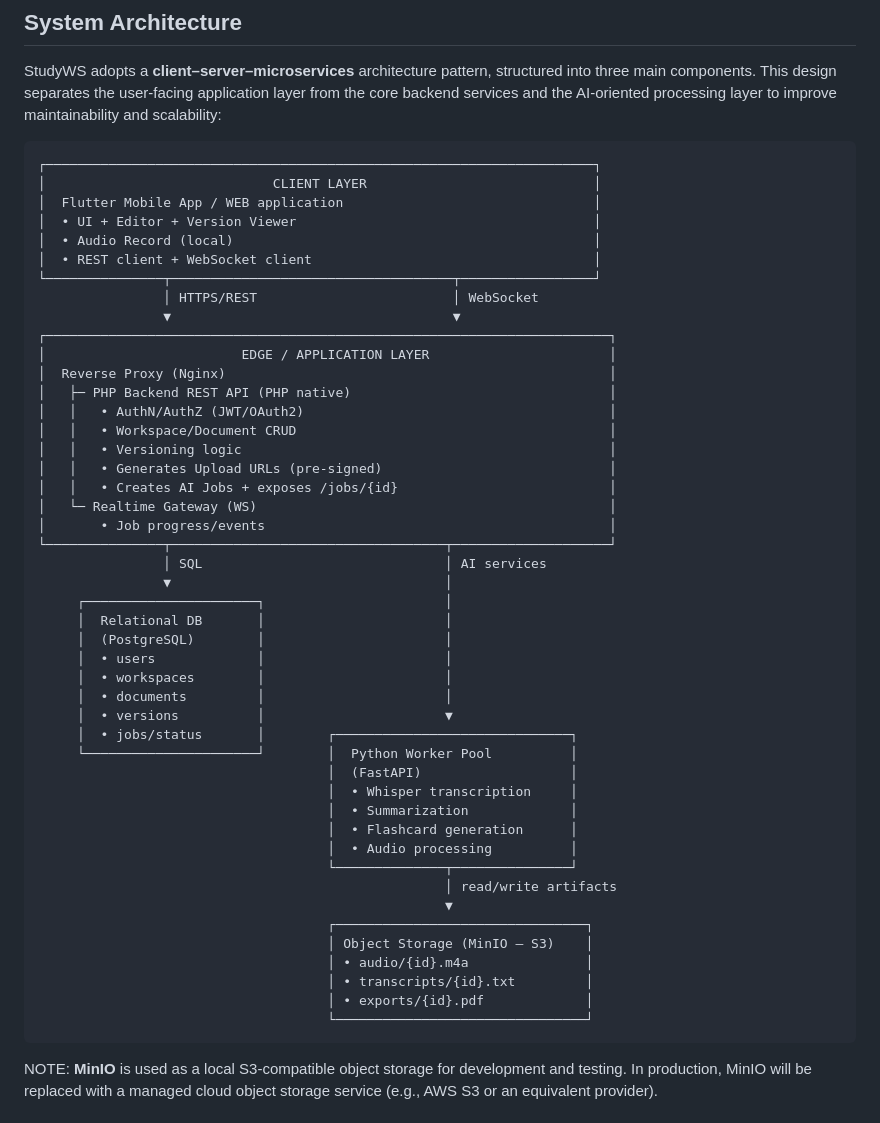
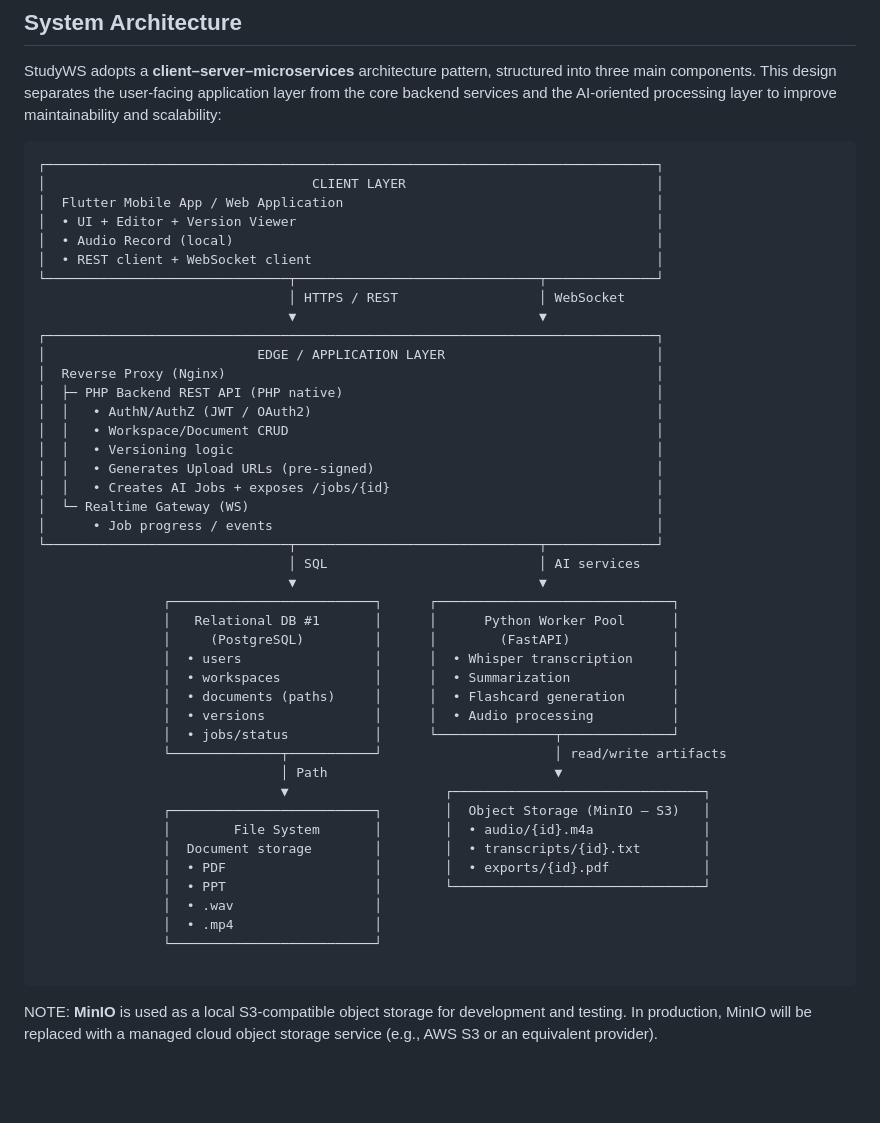
Before and after one commit to simonesiega/studyWS, a Markdown page: presentation.md, the part around the change. Drawn GitHub-style; blank space fills up the shorter version.

Commit message:
Update System Architecture in presentation.md

````diff
--- a/presentation.md
+++ b/presentation.md
@@ -60,52 +60,49 @@ StudyWS adopts a **client–server–microservices** architecture pattern, struc
 This design separates the user-facing application layer from the core backend services and the AI-oriented processing layer to improve maintainability and scalability:
 
 ```
-┌──────────────────────────────────────────────────────────────────────┐
-│                             CLIENT LAYER                             │
-│  Flutter Mobile App / WEB application                                │
-│  • UI + Editor + Version Viewer                                      │
-│  • Audio Record (local)                                              │
-│  • REST client + WebSocket client                                    │
-└───────────────┬────────────────────────────────────┬─────────────────┘
-                │ HTTPS/REST                         │ WebSocket
-                ▼                                    ▼
-┌────────────────────────────────────────────────────────────────────────┐
-│                         EDGE / APPLICATION LAYER                       │
-│  Reverse Proxy (Nginx)                                                 │
-│   ├─ PHP Backend REST API (PHP native)                                 │
-│   │   • AuthN/AuthZ (JWT/OAuth2)                                       │
-│   │   • Workspace/Document CRUD                                        │
-│   │   • Versioning logic                                               │
-│   │   • Generates Upload URLs (pre-signed)                             │
-│   │   • Creates AI Jobs + exposes /jobs/{id}                           │
-│   └─ Realtime Gateway (WS)                                             │
-│       • Job progress/events                                            │
-└───────────────┬───────────────────────────────────┬────────────────────┘
-                │ SQL                               │ AI services
-                ▼                                   │
-     ┌──────────────────────┐                       │
-     │  Relational DB       │                       │
-     │  (PostgreSQL)        │                       │
-     │  • users             │                       │
-     │  • workspaces        │                       │
-     │  • documents         │                       │
-     │  • versions          │                       ▼
-     │  • jobs/status       │        ┌──────────────────────────────┐
-     └──────────────────────┘        │  Python Worker Pool          │
-                                     │  (FastAPI)                   │
-                                     │  • Whisper transcription     │
-                                     │  • Summarization             │
-                                     │  • Flashcard generation      │
-                                     │  • Audio processing          │
-                                     └──────────────┬───────────────┘
-                                                    │ read/write artifacts
-                                                    ▼
-                                     ┌────────────────────────────────┐
-                                     │ Object Storage (MinIO – S3)    │
-                                     │ • audio/{id}.m4a               │
-                                     │ • transcripts/{id}.txt         │
-                                     │ • exports/{id}.pdf             │
-                                     └────────────────────────────────┘
+┌──────────────────────────────────────────────────────────────────────────────┐
+│                                  CLIENT LAYER                                │
+│  Flutter Mobile App / Web Application                                        │
+│  • UI + Editor + Version Viewer                                              │
+│  • Audio Record (local)                                                      │
+│  • REST client + WebSocket client                                            │
+└───────────────────────────────┬───────────────────────────────┬──────────────┘
+                                │ HTTPS / REST                  │ WebSocket
+                                ▼                               ▼
+┌──────────────────────────────────────────────────────────────────────────────┐
+│                           EDGE / APPLICATION LAYER                           │
+│  Reverse Proxy (Nginx)                                                       │
+│  ├─ PHP Backend REST API (PHP native)                                        │
+│  │   • AuthN/AuthZ (JWT / OAuth2)                                            │
+│  │   • Workspace/Document CRUD                                               │
+│  │   • Versioning logic                                                      │
+│  │   • Generates Upload URLs (pre-signed)                                    │
+│  │   • Creates AI Jobs + exposes /jobs/{id}                                  │
+│  └─ Realtime Gateway (WS)                                                    │
+│      • Job progress / events                                                 │
+└───────────────────────────────┬───────────────────────────────┬──────────────┘
+                                │ SQL                           │ AI services
+                                ▼                               ▼
+                ┌──────────────────────────┐      ┌──────────────────────────────┐
+                │   Relational DB #1       │      │      Python Worker Pool      │
+                │     (PostgreSQL)         │      │        (FastAPI)             │
+                │  • users                 │      │  • Whisper transcription     │
+                │  • workspaces            │      │  • Summarization             │
+                │  • documents (paths)     │      │  • Flashcard generation      │
+                │  • versions              │      │  • Audio processing          │
+                │  • jobs/status           │      └───────────────┬──────────────┘
+                └──────────────┬───────────┘                      │ read/write artifacts
+                               │ Path                             ▼
+                               ▼                    ┌────────────────────────────────┐
+                ┌──────────────────────────┐        │  Object Storage (MinIO – S3)   │
+                │        File System       │        │  • audio/{id}.m4a              │
+                │  Document storage        │        │  • transcripts/{id}.txt        │
+                │  • PDF                   │        │  • exports/{id}.pdf            │
+                │  • PPT                   │        └────────────────────────────────┘
+                │  • .wav                  │
+                │  • .mp4                  │
+                └──────────────────────────┘
+
 ```
 
 NOTE: **MinIO** is used as a local S3-compatible object storage for development
````
